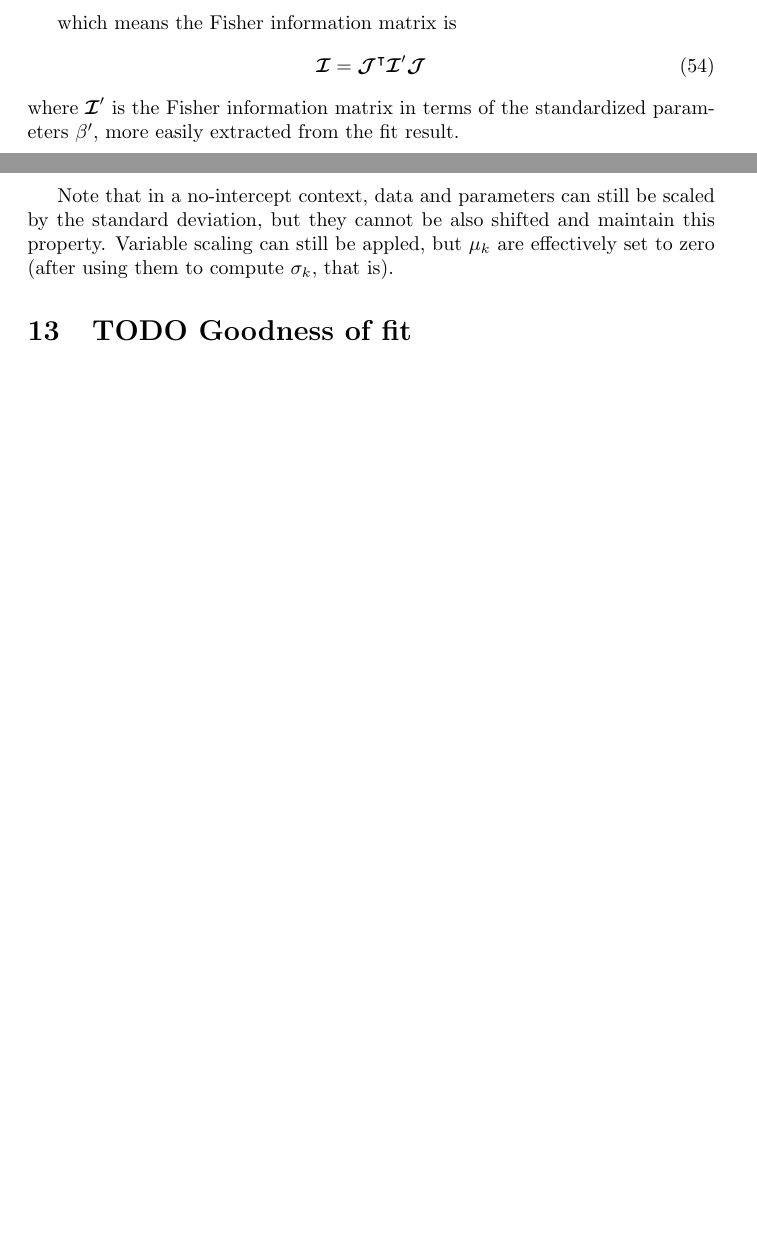
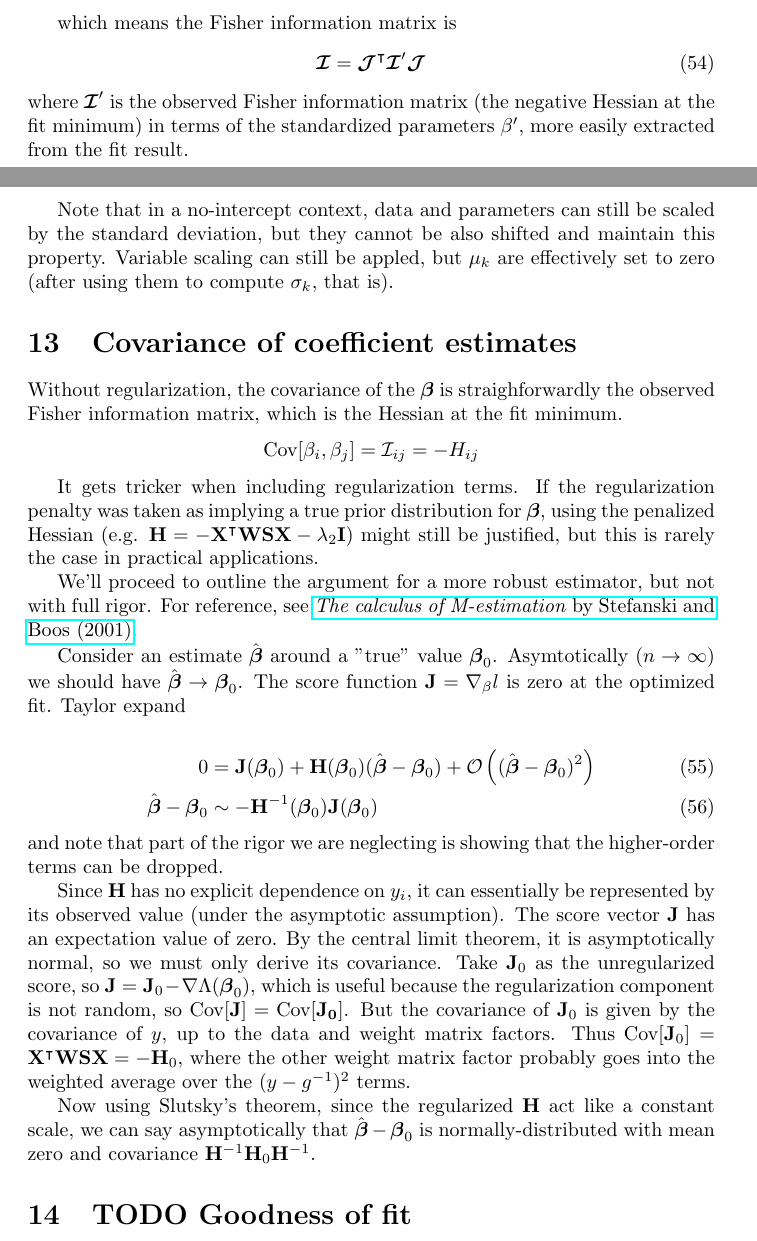
Before and after one commit to felix-clark/felix-clark.github.io, a LaTeX document (src/tex/glm-math/main.tex): two parts of pages 16 and 17 of 23, joined at a grey line, cut so that both start at the same text, the shorter picture padded with empty space. Compiled offline with pdfLaTeX.

Commit message:
note on covariance of coefficients

```diff
--- a/src/tex/glm-math/main.tex
+++ b/src/tex/glm-math/main.tex
@@ -700,14 +700,66 @@ which means the Fisher information matrix is
 \begin{equation}
   \boldsymbol{\mathcal{I}} = \boldsymbol{\mathcal{J}}^\intercal \boldsymbol{\mathcal{I}}'\boldsymbol{\mathcal{J}}
 \end{equation}
-where \(\boldsymbol{\mathcal{I}}'\) is the Fisher information matrix in terms
-of the standardized parameters $\beta'$, more easily extracted from the fit
-result.
+where \(\boldsymbol{\mathcal{I}}'\) is the observed Fisher information matrix
+(the negative Hessian at the fit minimum) in terms of the standardized
+parameters $\beta'$, more easily extracted from the fit result.
 
 Note that in a no-intercept context, data and parameters can still be scaled by
 the standard deviation, but they cannot be also shifted and maintain this
 property. Variable scaling can still be appled, but $\mu_k$ are effectively set
 to zero (after using them to compute $\sigma_k$, that is).
+
+\section{Covariance of coefficient estimates}
+
+Without regularization, the covariance of the $\boldsymbol{\beta}$ is
+straighforwardly the observed Fisher information matrix, which is the Hessian
+at the fit minimum.
+\[\textrm{Cov}[\beta_i , \beta_j] = \mathcal{I}_{ij} = -H_{ij} \]
+
+It gets tricker when including regularization terms. If the regularization
+penalty was taken as implying a true prior distribution for
+$\boldsymbol{\beta}$, using the penalized Hessian (e.g. \(\mathbf{H} =
+-\mathbf{X}^\intercal \mathbf{WSX} - \lambda_2 \mathbf{I} \)) might still be
+justified, but this is rarely the case in practical applications.
+
+We'll proceed to outline the argument for a more robust estimator, but not with
+full rigor. For reference, see
+\href{https://repository.lib.ncsu.edu/server/api/core/bitstreams/40ad2126-511c-49e8-b15f-a02683725978/content}{\emph{The
+calculus of M-estimation} by Stefanski and Boos (2001)}.
+
+Consider an estimate $\hat{\boldsymbol{\beta}}$ around a "true" value
+$\boldsymbol{\beta}_0$. Asymtotically ($n \rightarrow \infty$) we should have
+\(\hat{\boldsymbol \beta} \rightarrow \boldsymbol \beta_0\). The score function
+\(\mathbf{J} = \nabla_\beta l\) is zero at the optimized fit. Taylor expand
+
+\begin{align}
+  0 &= \mathbf{J}(\boldsymbol\beta_0) + \mathbf{H}(\boldsymbol\beta_0)
+  (\hat{\boldsymbol\beta} - \boldsymbol\beta_0) +
+  \mathcal{O}\left((\hat{\boldsymbol\beta} - \boldsymbol\beta_0)^2 \right) \\
+  \hat{\boldsymbol\beta} - \boldsymbol\beta_0 &\sim -\mathbf{H}^{-1}(\boldsymbol\beta_0) \mathbf{J}(\boldsymbol\beta_0)
+  % \label{eq:}
+\end{align}
+and note that part of the rigor we are neglecting is showing that the
+higher-order terms can be dropped.
+
+Since $\mathbf{H}$ has no explicit dependence on $y_i$, it can essentially be
+represented by its observed value (under the asymptotic assumption). The score
+vector \(\mathbf{J}\) has an expectation value of zero. By the central limit
+theorem, it is asymptotically normal, so we must only derive its covariance.
+Take $\mathbf{J}_0$ as the unregularized score, so \(\mathbf{J} = \mathbf{J}_0
+- \nabla \Lambda(\boldsymbol\beta_0)\), which is useful because the
+regularization component is not random, so \( \textrm{Cov}[\mathbf{J}] =
+\textrm{Cov}[\mathbf{J_0}]\). But the covariance of $\mathbf{J}_0$ is given by
+the covariance of $y$, up to the data and weight matrix factors. Thus
+\(\textrm{Cov}[\mathbf{J}_0] = \mathbf{X^\intercal WSX} = -\mathbf{H}_0\),
+where the other weight matrix factor probably goes into the weighted average
+over the $(y-g^{-1})^2$ terms.
+
+Now using Slutsky's theorem, since the regularized $\mathbf{H}$ act like a
+constant scale, we can say asymptotically that \(\hat{\boldsymbol\beta} -
+\boldsymbol\beta_0\) is normally-distributed with mean zero and covariance
+\(\mathbf{H}^{-1} \mathbf{H}_0 \mathbf{H}^{-1}\).
+
 
 \section{TODO Goodness of fit}
 
```
Also changed, not shown: src/tex/glm-math/main.pdf.
